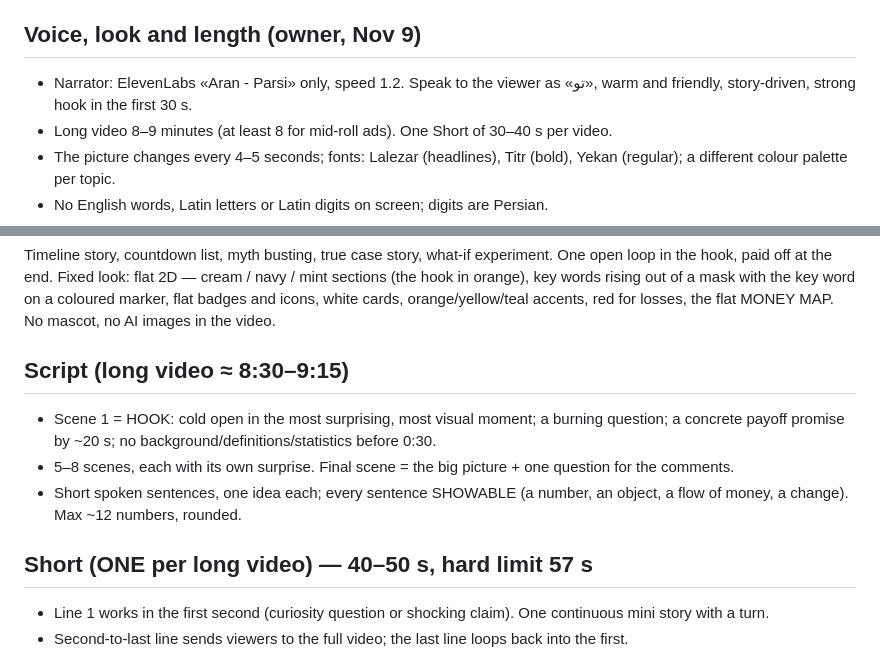
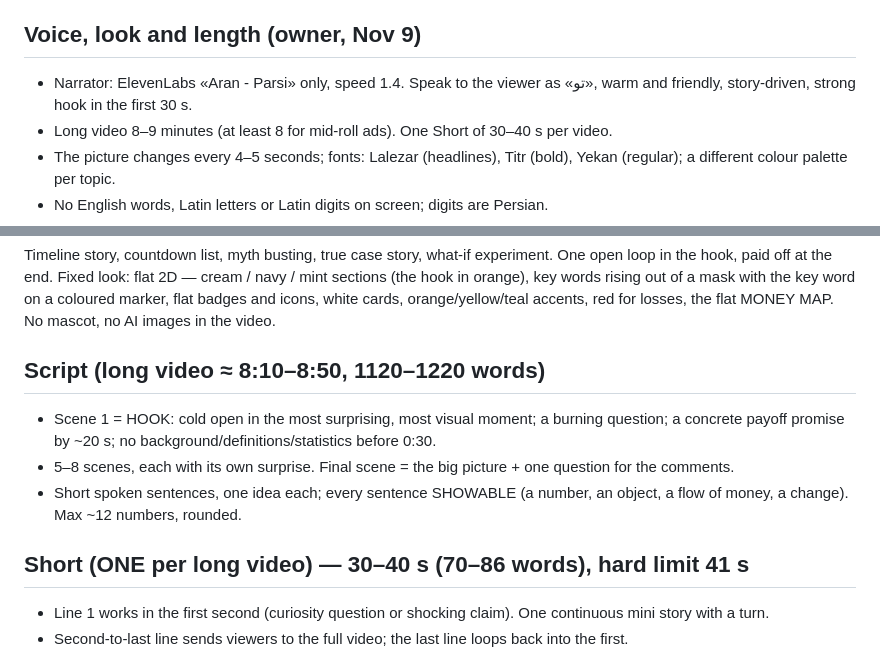
Before and after one commit to inside-your-body/money-decoded-agent, a Markdown page: config/rules.md, 2 parts joined by grey strips. Drawn GitHub-style.

Commit message:
rules: speed 1.4, 8-9 min, Shorts 30-40 s

```diff
--- a/config/rules.md
+++ b/config/rules.md
@@ -7,7 +7,7 @@ Tone: confident, curious, a little dramatic, warm — a storyteller friend who r
 Persian (محاوره‌ی روان و درست، نه کتابی و نه لاتی). Never a translation feel: write like a native Persian YouTuber.
 
 ## Voice, look and length (owner, Nov 9)
-- Narrator: ElevenLabs «Aran - Parsi» only, speed 1.2. Speak to the viewer as «تو», warm and friendly, story-driven, strong hook in the first 30 s.
+- Narrator: ElevenLabs «Aran - Parsi» only, speed 1.4. Speak to the viewer as «تو», warm and friendly, story-driven, strong hook in the first 30 s.
 - Long video 8–9 minutes (at least 8 for mid-roll ads). One Short of 30–40 s per video.
 - The picture changes every 4–5 seconds; fonts: Lalezar (headlines), Titr (bold), Yekan (regular); a different colour palette per topic.
 - No English words, Latin letters or Latin digits on screen; digits are Persian.
@@ -39,13 +39,13 @@ Timeline story, countdown list, myth busting, true case story, what-if experimen
 Fixed look: flat 2D — cream / navy / mint sections (the hook in orange), key words rising out of a mask with the key word on a coloured
 marker, flat badges and icons, white cards, orange/yellow/teal accents, red for losses, the flat MONEY MAP. No mascot, no AI images in the video.
 
-## Script (long video ≈ 8:30–9:15)
+## Script (long video ≈ 8:10–8:50, 1120–1220 words)
 - Scene 1 = HOOK: cold open in the most surprising, most visual moment; a burning question; a concrete payoff promise by ~20 s;
   no background/definitions/statistics before 0:30.
 - 5–8 scenes, each with its own surprise. Final scene = the big picture + one question for the comments.
 - Short spoken sentences, one idea each; every sentence SHOWABLE (a number, an object, a flow of money, a change). Max ~12 numbers, rounded.
 
-## Short (ONE per long video) — 40–50 s, hard limit 57 s
+## Short (ONE per long video) — 30–40 s (70–86 words), hard limit 41 s
 - Line 1 works in the first second (curiosity question or shocking claim). One continuous mini story with a turn.
 - Second-to-last line sends viewers to the full video; the last line loops back into the first.
 
```
